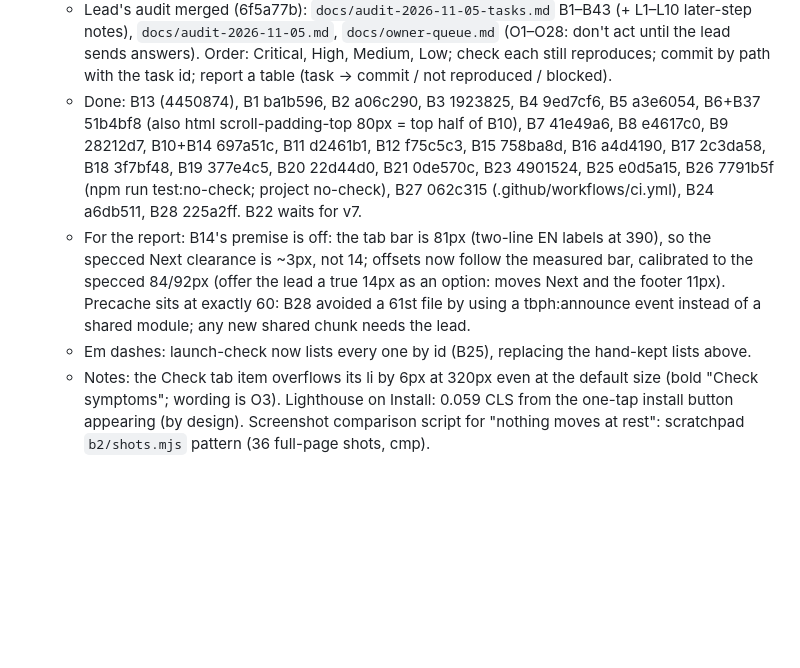
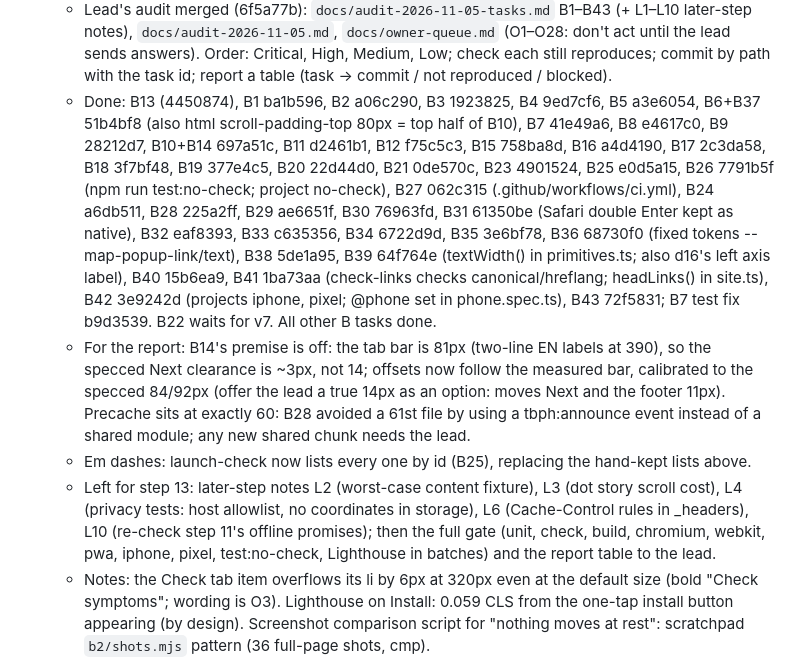
Before and after one commit to RawBeans02/tb-health, a Markdown page: _handoff/JR-RESUME.md, the part around the change. Drawn GitHub-style; blank space fills up the shorter version.

Commit message:
Record the audit tasks done (B29-B43) in the resume
Co-Authored-By: Claude Opus 5.5 <noreply@anthropic.com>

```diff
--- a/_handoff/JR-RESUME.md
+++ b/_handoff/JR-RESUME.md
@@ -117,9 +117,10 @@
 - **5 Nov 2026: step 13 (QA) in progress** on `build/13-qa` (cut from `build/12-seo`):
   - Own items done: `tests/e2e/qa.spec.ts` (harness matrix 9 pages × 320/390/768/1280 × EN/FIL, both engines; axe WCAG 2.2 AA on every page at 390/1280 + Home route, Places sheet, Check question, chart table), `tests/unit/contrast.test.ts`, `scripts/check-budgets.mjs` (in the build), `scripts/lighthouse.mjs` (npx lighthouse@13.5.0 in Playwright's Chromium via CHROME_PATH; pass pages as args on a busy machine; all 10 pages perf 99–100, others 100, LCP ≤ 1.81 s), serve-dist compresses like the host, Places CLS fix (count heading reserves width and a line), synthetic pass (4,222 pages, 11 s build, 496 MB max RSS, facilities 29.8 KB Brotli, precache 60 files 2.2 MB).
   - Lead's audit merged (6f5a77b): `docs/audit-2026-11-05-tasks.md` B1–B43 (+ L1–L10 later-step notes), `docs/audit-2026-11-05.md`, `docs/owner-queue.md` (O1–O28: don't act until the lead sends answers). Order: Critical, High, Medium, Low; check each still reproduces; commit by path with the task id; report a table (task → commit / not reproduced / blocked).
-  - Done: B13 (4450874), B1 ba1b596, B2 a06c290, B3 1923825, B4 9ed7cf6, B5 a3e6054, B6+B37 51b4bf8 (also html scroll-padding-top 80px = top half of B10), B7 41e49a6, B8 e4617c0, B9 28212d7, B10+B14 697a51c, B11 d2461b1, B12 f75c5c3, B15 758ba8d, B16 a4d4190, B17 2c3da58, B18 3f7bf48, B19 377e4c5, B20 22d44d0, B21 0de570c, B23 4901524, B25 e0d5a15, B26 7791b5f (npm run test:no-check; project no-check), B27 062c315 (.github/workflows/ci.yml), B24 a6db511, B28 225a2ff. B22 waits for v7.
+  - Done: B13 (4450874), B1 ba1b596, B2 a06c290, B3 1923825, B4 9ed7cf6, B5 a3e6054, B6+B37 51b4bf8 (also html scroll-padding-top 80px = top half of B10), B7 41e49a6, B8 e4617c0, B9 28212d7, B10+B14 697a51c, B11 d2461b1, B12 f75c5c3, B15 758ba8d, B16 a4d4190, B17 2c3da58, B18 3f7bf48, B19 377e4c5, B20 22d44d0, B21 0de570c, B23 4901524, B25 e0d5a15, B26 7791b5f (npm run test:no-check; project no-check), B27 062c315 (.github/workflows/ci.yml), B24 a6db511, B28 225a2ff, B29 ae6651f, B30 76963fd, B31 61350be (Safari double Enter kept as native), B32 eaf8393, B33 c635356, B34 6722d9d, B35 3e6bf78, B36 68730f0 (fixed tokens --map-popup-link/text), B38 5de1a95, B39 64f764e (textWidth() in primitives.ts; also d16's left axis label), B40 15b6ea9, B41 1ba73aa (check-links checks canonical/hreflang; headLinks() in site.ts), B42 3e9242d (projects iphone, pixel; @phone set in phone.spec.ts), B43 72f5831; B7 test fix b9d3539. B22 waits for v7. All other B tasks done.
   - For the report: B14's premise is off: the tab bar is 81px (two-line EN labels at 390), so the specced Next clearance is ~3px, not 14; offsets now follow the measured bar, calibrated to the specced 84/92px (offer the lead a true 14px as an option: moves Next and the footer 11px). Precache sits at exactly 60: B28 avoided a 61st file by using a tbph:announce event instead of a shared module; any new shared chunk needs the lead.
   - Em dashes: launch-check now lists every one by id (B25), replacing the hand-kept lists above.
+  - Left for step 13: later-step notes L2 (worst-case content fixture), L3 (dot story scroll cost), L4 (privacy tests: host allowlist, no coordinates in storage), L6 (Cache-Control rules in _headers), L10 (re-check step 11's offline promises); then the full gate (unit, check, build, chromium, webkit, pwa, iphone, pixel, test:no-check, Lighthouse in batches) and the report table to the lead.
   - Notes: the Check tab item overflows its li by 6px at 320px even at the default size (bold "Check symptoms"; wording is O3). Lighthouse on Install: 0.059 CLS from the one-tap install button appearing (by design). Screenshot comparison script for "nothing moves at rest": scratchpad `b2/shots.mjs` pattern (36 full-page shots, cmp).
 - Node 22.23.4 installed through nvm for this folder only and pinned in `.nvmrc` (owner said yes via the Account Admin session, 30 Oct 2026). nvm's default alias (`16`) and the Homebrew/global Node were left unchanged, because the KitaMo builders use them. Don't change them.
 
```
